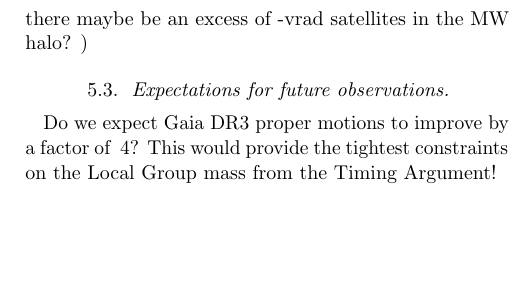
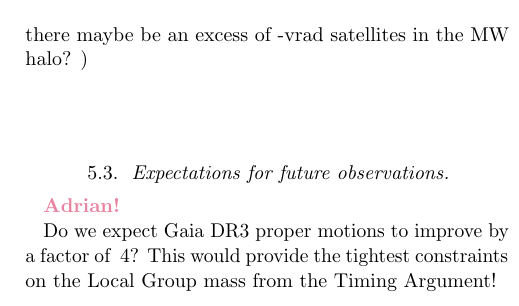
Before and after one commit to katiechambe/yellowCard, a LaTeX paper (paper/yellowCard_draft.tex): part of one column of page 6 of 7, cut so that both start at the same text, the shorter picture padded with empty space. Compiled offline with pdfLaTeX.

Commit message:
added adrian to gaia section

```diff
--- a/paper/yellowCard_draft.tex
+++ b/paper/yellowCard_draft.tex
@@ -471,6 +471,8 @@ about the MW now and w reflex motion? Cause should there maybe be an excess of
 
 
 \subsection{Expectations for future observations.}
+\kc{Adrian!}
+
 Do we expect Gaia DR3 proper motions to improve by a factor of ~4?
 This would provide the tightest constraints on the Local Group mass from the
 Timing Argument!
```
